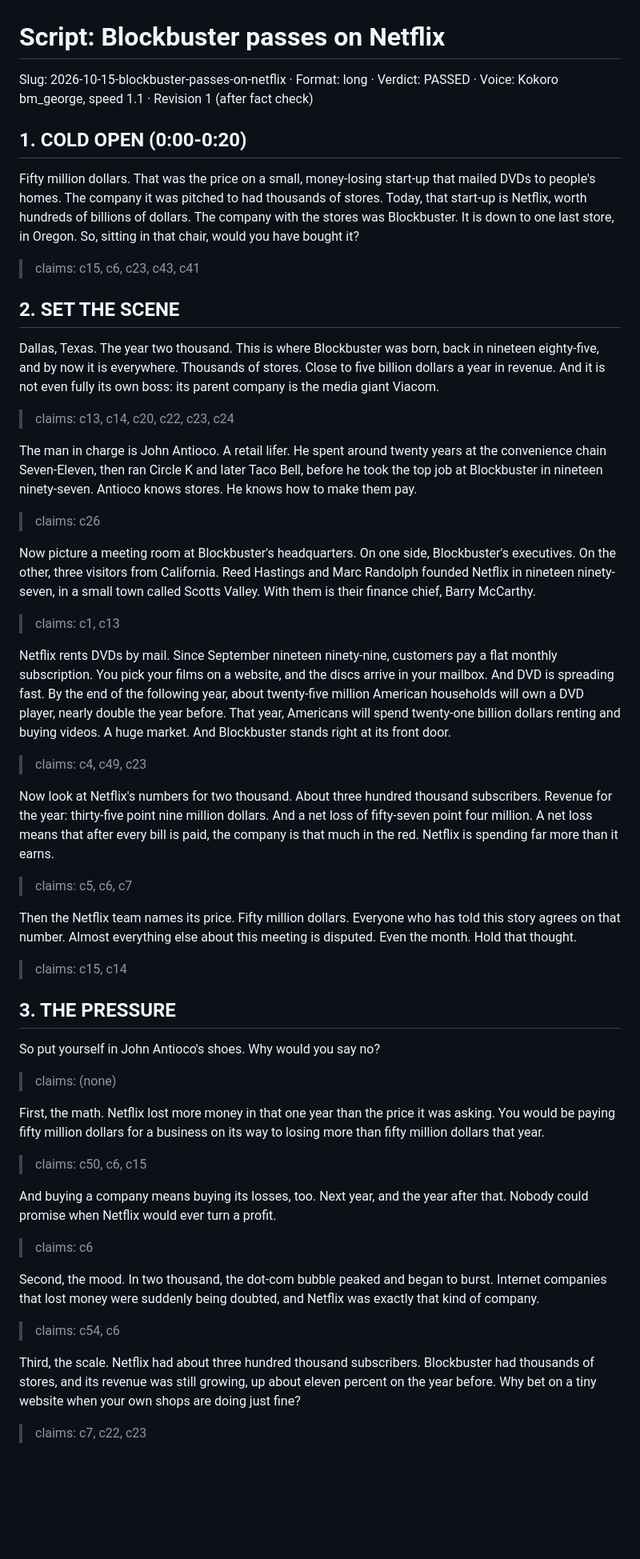
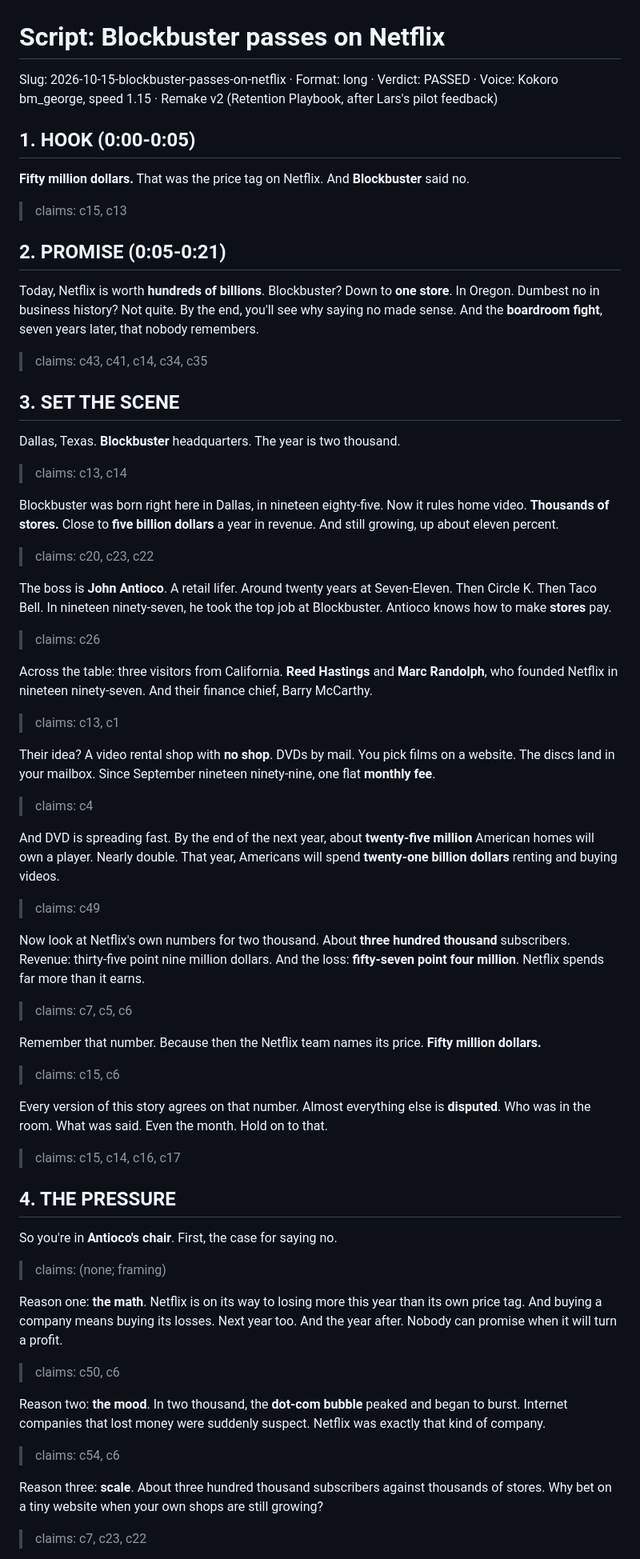
Before and after one commit to LarsvdBrandt/signed-or-passed, a Markdown page: productions/2026-10-15-blockbuster-passes-on-netflix/script.md, the part around one of its changes. Shown at 80% size. Drawn GitHub-style; blank space fills up the shorter version.

```diff
--- a/productions/2026-10-15-blockbuster-passes-on-netflix/script.md
+++ b/productions/2026-10-15-blockbuster-passes-on-netflix/script.md
@@ -1,58 +1,72 @@
 # Script: Blockbuster passes on Netflix
 
-Slug: 2026-10-15-blockbuster-passes-on-netflix · Format: long · Verdict: PASSED · Voice: Kokoro bm_george, speed 1.1 · Revision 1 (after fact check)
+Slug: 2026-10-15-blockbuster-passes-on-netflix · Format: long · Verdict: PASSED · Voice: Kokoro bm_george, speed 1.15 · Remake v2 (Retention Playbook, after Lars's pilot feedback)
 
-## 1. COLD OPEN (0:00-0:20)
+## 1. HOOK (0:00-0:05)
 
-Fifty million dollars. That was the price on a small, money-losing start-up that mailed DVDs to people's homes. The company it was pitched to had thousands of stores. Today, that start-up is Netflix, worth hundreds of billions of dollars. The company with the stores was Blockbuster. It is down to one last store, in Oregon. So, sitting in that chair, would you have bought it?
+**Fifty million dollars.** That was the price tag on Netflix. And **Blockbuster** said no.
 
-> claims: c15, c6, c23, c43, c41
+> claims: c15, c13
 
-## 2. SET THE SCENE
+## 2. PROMISE (0:05-0:21)
 
-Dallas, Texas. The year two thousand. This is where Blockbuster was born, back in nineteen eighty-five, and by now it is everywhere. Thousands of stores. Close to five billion dollars a year in revenue. And it is not even fully its own boss: its parent company is the media giant Viacom.
+Today, Netflix is worth **hundreds of billions**. Blockbuster? Down to **one store**. In Oregon. Dumbest no in business history? Not quite. By the end, you'll see why saying no made sense. And the **boardroom fight**, seven years later, that nobody remembers.
 
-> claims: c13, c14, c20, c22, c23, c24
+> claims: c43, c41, c14, c34, c35
 
-The man in charge is John Antioco. A retail lifer. He spent around twenty years at the convenience chain Seven-Eleven, then ran Circle K and later Taco Bell, before he took the top job at Blockbuster in nineteen ninety-seven. Antioco knows stores. He knows how to make them pay.
+## 3. SET THE SCENE
+
+Dallas, Texas. **Blockbuster** headquarters. The year is two thousand.
+
+> claims: c13, c14
+
+Blockbuster was born right here in Dallas, in nineteen eighty-five. Now it rules home video. **Thousands of stores.** Close to **five billion dollars** a year in revenue. And still growing, up about eleven percent.
+
+> claims: c20, c23, c22
+
+The boss is **John Antioco**. A retail lifer. Around twenty years at Seven-Eleven. Then Circle K. Then Taco Bell. In nineteen ninety-seven, he took the top job at Blockbuster. Antioco knows how to make **stores** pay.
 
 > claims: c26
 
-Now picture a meeting room at Blockbuster's headquarters. On one side, Blockbuster's executives. On the other, three visitors from California. Reed Hastings and Marc Randolph founded Netflix in nineteen ninety-seven, in a small town called Scotts Valley. With them is their finance chief, Barry McCarthy.
+Across the table: three visitors from California. **Reed Hastings** and **Marc Randolph**, who founded Netflix in nineteen ninety-seven. And their finance chief, Barry McCarthy.
 
-> claims: c1, c13
+> claims: c13, c1
 
-Netflix rents DVDs by mail. Since September nineteen ninety-nine, customers pay a flat monthly subscription. You pick your films on a website, and the discs arrive in your mailbox. And DVD is spreading fast. By the end of the following year, about twenty-five million American households will own a DVD player, nearly double the year before. That year, Americans will spend twenty-one billion dollars renting and buying videos. A huge market. And Blockbuster stands right at its front door.
+Their idea? A video rental shop with **no shop**. DVDs by mail. You pick films on a website. The discs land in your mailbox. Since September nineteen ninety-nine, one flat **monthly fee**.
 
-> claims: c4, c49, c23
+> claims: c4
 
-Now look at Netflix's numbers for two thousand. About three hundred thousand subscribers. Revenue for the year: thirty-five point nine million dollars. And a net loss of fifty-seven point four million. A net loss means that after every bill is paid, the company is that much in the red. Netflix is spending far more than it earns.
+And DVD is spreading fast. By the end of the next year, about **twenty-five million** American homes will own a player. Nearly double. That year, Americans will spend **twenty-one billion dollars** renting and buying videos.
 
-> claims: c5, c6, c7
+> claims: c49
 
-Then the Netflix team names its price. Fifty million dollars. Everyone who has told this story agrees on that number. Almost everything else about this meeting is disputed. Even the month. Hold that thought.
+Now look at Netflix's own numbers for two thousand. About **three hundred thousand** subscribers. Revenue: thirty-five point nine million dollars. And the loss: **fifty-seven point four million**. Netflix spends far more than it earns.
 
-> claims: c15, c14
+> claims: c7, c5, c6
 
-## 3. THE PRESSURE
+Remember that number. Because then the Netflix team names its price. **Fifty million dollars.**
 
-So put yourself in John Antioco's shoes. Why would you say no?
+> claims: c15, c6
 
-> claims: (none)
+Every version of this story agrees on that number. Almost everything else is **disputed**. Who was in the room. What was said. Even the month. Hold on to that.
 
-First, the math. Netflix lost more money in that one year than the price it was asking. You would be paying fifty million dollars for a business on its way to losing more than fifty million dollars that year.
+> claims: c15, c14, c16, c17
 
-> claims: c50, c6, c15
+## 4. THE PRESSURE
 
-And buying a company means buying its losses, too. Next year, and the year after that. Nobody could promise when Netflix would ever turn a profit.
+So you're in **Antioco's chair**. First, the case for saying no.
 
-> claims: c6
+> claims: (none; framing)
 
-Second, the mood. In two thousand, the dot-com bubble peaked and began to burst. Internet companies that lost money were suddenly being doubted, and Netflix was exactly that kind of company.
+Reason one: **the math**. Netflix is on its way to losing more this year than its own price tag. And buying a company means buying its losses. Next year too. And the year after. Nobody can promise when it will turn a profit.
+
+> claims: c50, c6
+
+Reason two: **the mood**. In two thousand, the **dot-com bubble** peaked and began to burst. Internet companies that lost money were suddenly suspect. Netflix was exactly that kind of company.
 
 > claims: c54, c6
 
-Third, the scale. Netflix had about three hundred thousand subscribers. Blockbuster had thousands of stores, and its revenue was still growing, up about eleven percent on the year before. Why bet on a tiny website when your own shops are doing just fine?
+Reason three: **scale**. About three hundred thousand subscribers against thousands of stores. Why bet on a tiny website when your own shops are still growing?
 
-> claims: c7, c22, c23
+> claims: c7, c23, c22
 
```
Also changed, not shown: other parts of productions/2026-10-15-blockbuster-passes-on-netflix/script.md (+104 -58 lines).
